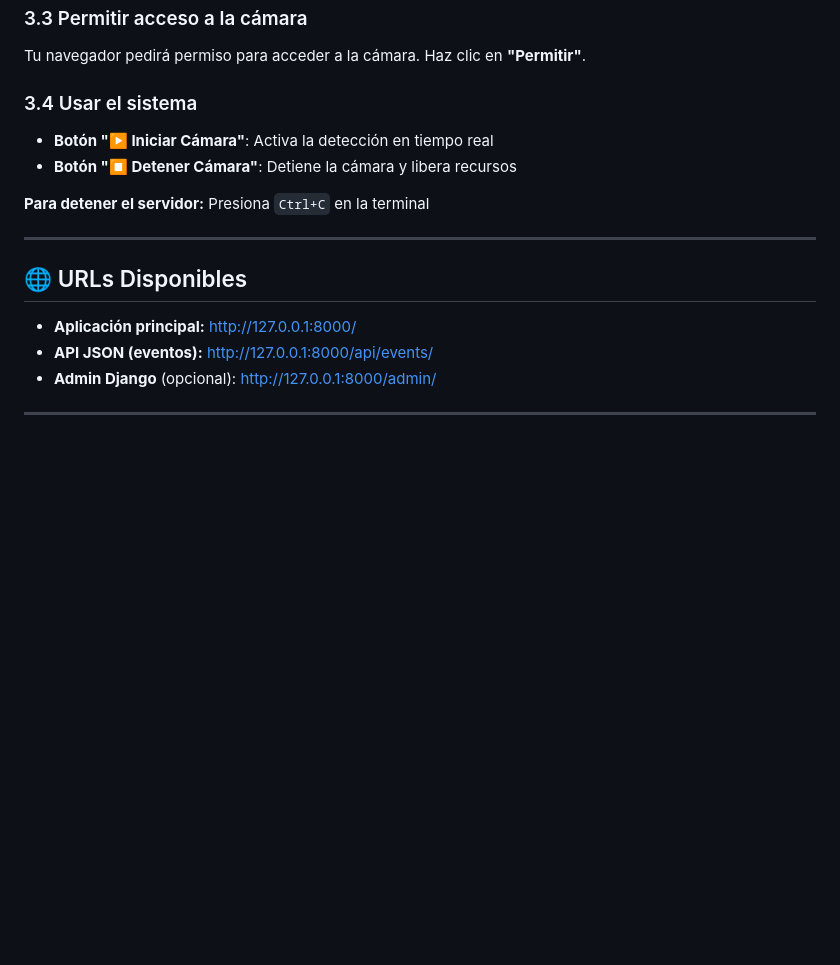
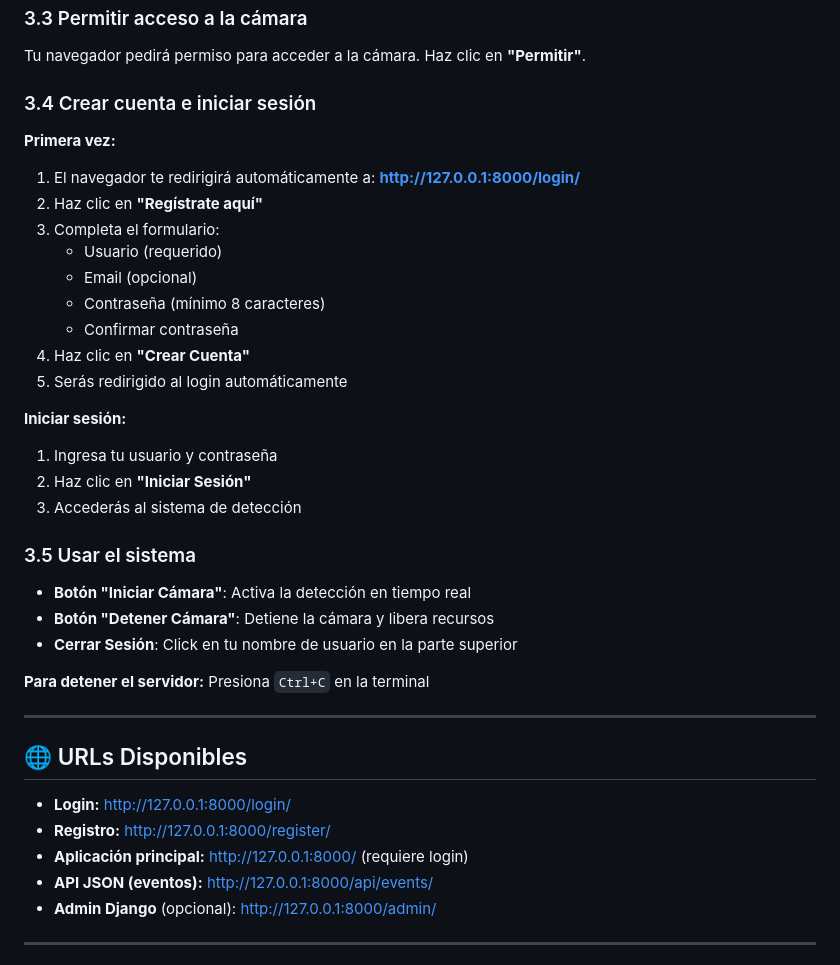
Before and after one commit to damsoles/Construcciontaller, a Markdown page: README.md, the part around the change printed below. GitHub-like rendering; blank space fills up the shorter version.

```diff
--- a/README.md
+++ b/README.md
@@ -111,10 +111,29 @@ Abre tu navegador y ve a: **http://127.0.0.1:8000/**
 
 Tu navegador pedirá permiso para acceder a la cámara. Haz clic en **"Permitir"**.
 
-### 3.4 Usar el sistema
+### 3.4 Crear cuenta e iniciar sesión
 
-- **Botón "▶️ Iniciar Cámara"**: Activa la detección en tiempo real
-- **Botón "⏹️ Detener Cámara"**: Detiene la cámara y libera recursos
+**Primera vez:**
+1. El navegador te redirigirá automáticamente a: **http://127.0.0.1:8000/login/**
+2. Haz clic en **"Regístrate aquí"**
+3. Completa el formulario:
+   - Usuario (requerido)
+   - Email (opcional)
+   - Contraseña (mínimo 8 caracteres)
+   - Confirmar contraseña
+4. Haz clic en **"Crear Cuenta"**
+5. Serás redirigido al login automáticamente
+
+**Iniciar sesión:**
+1. Ingresa tu usuario y contraseña
+2. Haz clic en **"Iniciar Sesión"**
+3. Accederás al sistema de detección
+
+### 3.5 Usar el sistema
+
+- **Botón "Iniciar Cámara"**: Activa la detección en tiempo real
+- **Botón "Detener Cámara"**: Detiene la cámara y libera recursos
+- **Cerrar Sesión**: Click en tu nombre de usuario en la parte superior
 
 **Para detener el servidor:** Presiona `Ctrl+C` en la terminal
 
@@ -122,7 +141,9 @@ Tu navegador pedirá permiso para acceder a la cámara. Haz clic en **"Permitir"
 
 ## 🌐 URLs Disponibles
 
-- **Aplicación principal:** http://127.0.0.1:8000/
+- **Login:** http://127.0.0.1:8000/login/
+- **Registro:** http://127.0.0.1:8000/register/
+- **Aplicación principal:** http://127.0.0.1:8000/ (requiere login)
 - **API JSON (eventos):** http://127.0.0.1:8000/api/events/
 - **Admin Django** (opcional): http://127.0.0.1:8000/admin/
 
```
Also changed, not shown: other parts of README.md (+35 -225 lines).
